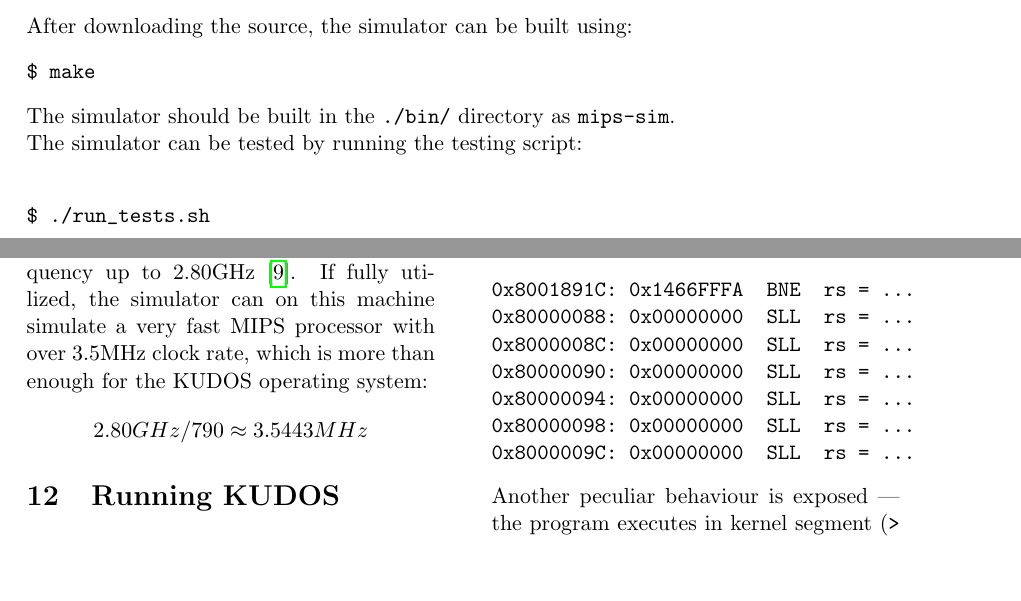
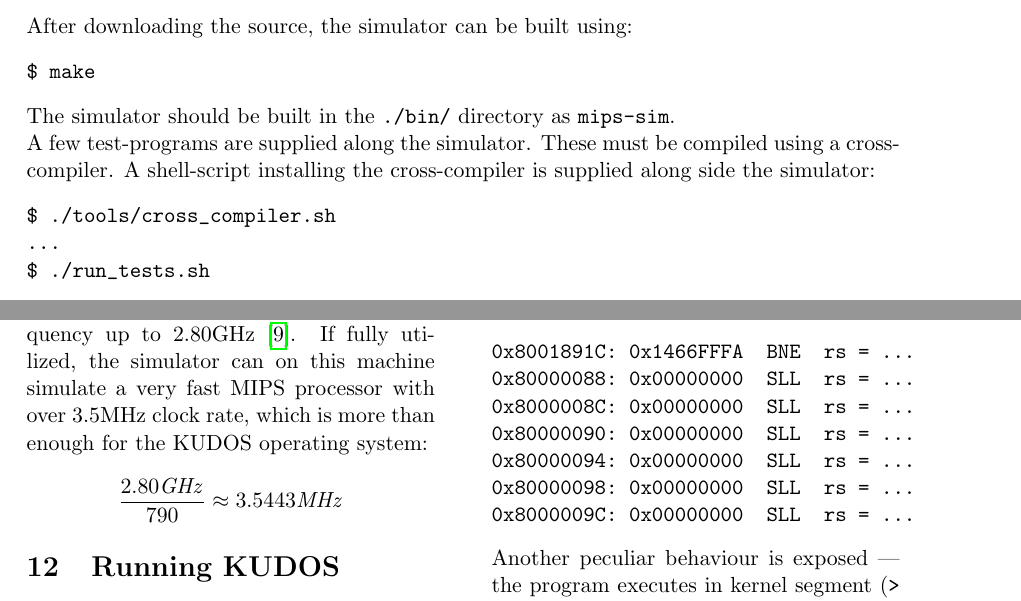
Before and after one commit to DIKU-EDU/MIPS-Simulator, a LaTeX paper (report/main.tex, which reads report/overview/overview.tex, report/performance/performance.tex): two parts of pages 2 and 25 of 29, joined at a grey line, cut so that both start at the same text, the shorter picture padded with empty space. Compiled offline with pdfLaTeX.

Commit message:
Minor changes.

```diff
--- a/report/overview/overview.tex
+++ b/report/overview/overview.tex
@@ -9,8 +9,12 @@ After downloading the source, the simulator can be built using:
 $ make
 \end{verbatim}
 The simulator should be built in the \texttt{./bin/} directory as \texttt{mips-sim}.\\
-The simulator can be tested by running the testing script:\\
+A few test-programs are supplied along the simulator. These must be compiled
+using a cross-compiler. A shell-script installing the cross-compiler is supplied
+along side the simulator:
 \begin{verbatim}
+$ ./tools/cross_compiler.sh
+...
 $ ./run_tests.sh
 \end{verbatim}
 \subsection*{Running the simulator}
--- a/report/performance/performance.tex
+++ b/report/performance/performance.tex
@@ -62,4 +62,4 @@ On the testing computer, an Intel® Core™ i5-6200U Processor is used, with tur
 frequency up to 2.80GHz\cite{intel:i5}. If fully utilized, the simulator can on
 this machine simulate a very fast MIPS processor with over 3.5MHz clock rate,
 which is more than enough for the KUDOS operating system:
-$$2.80GHz / 790 \approx 3.5443MHz$$
+$$\frac{2.80\mathit{ GHz}}{790} \approx 3.5443\mathit{ MHz}$$
```
Also changed, not shown: report/main.tex (+2 -2 lines), report/main.pdf, 1 other file.
